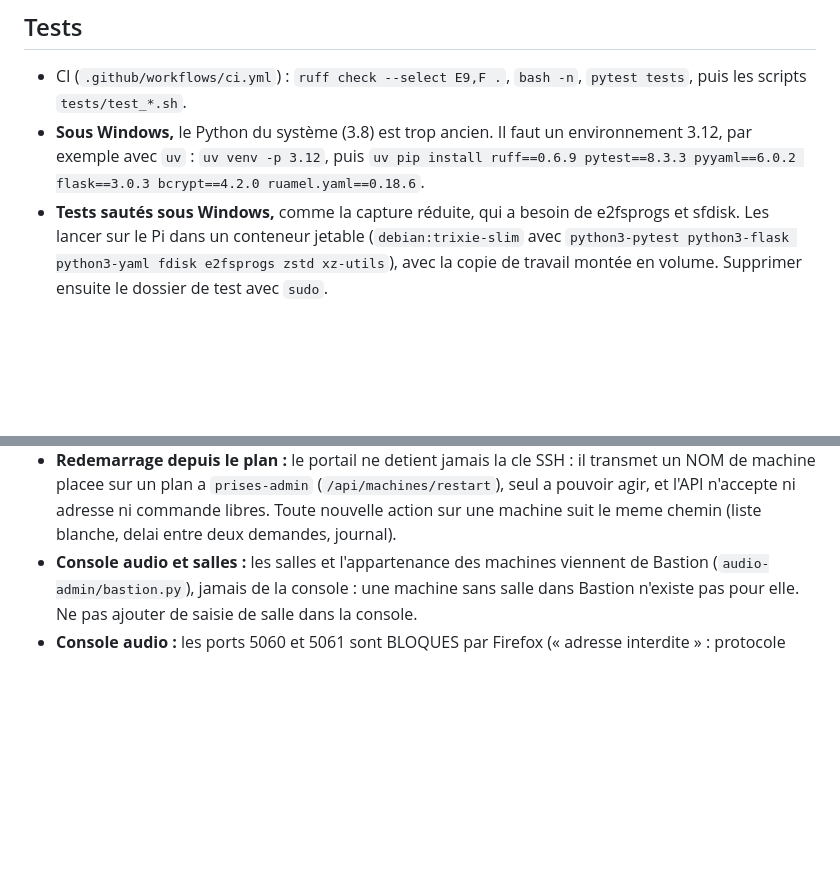
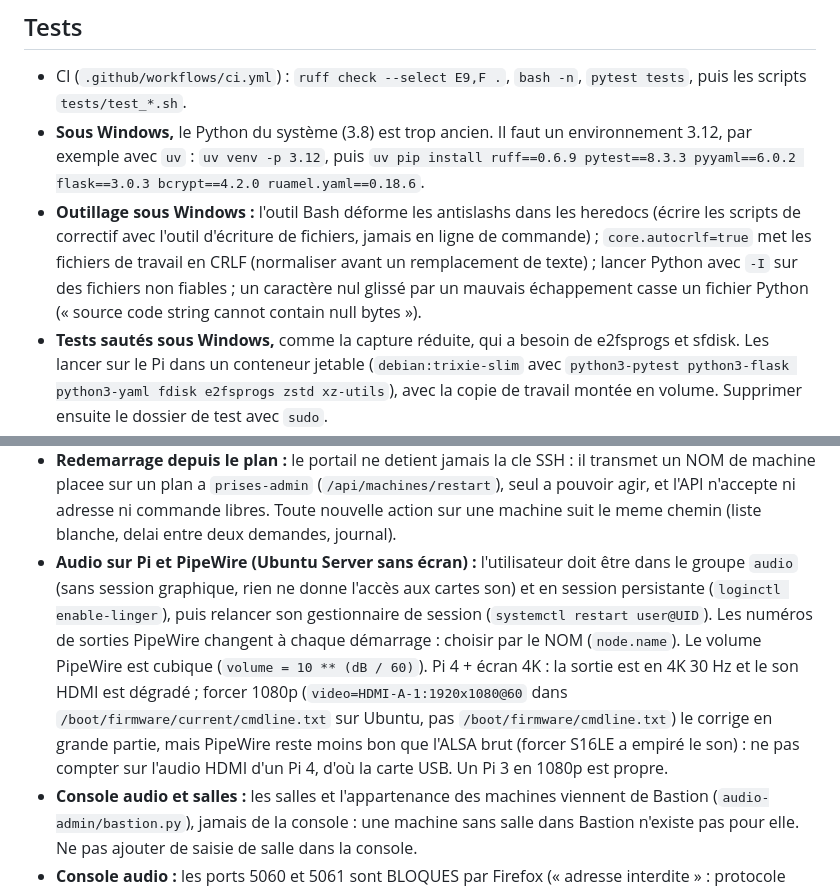
Before and after one commit to nopalpite/expolab, a Markdown page: CLAUDE.md, 2 parts joined by grey strips. Rendered like a GitHub page; blank space fills up the shorter version.

```diff
--- a/CLAUDE.md
+++ b/CLAUDE.md
@@ -66,6 +110,10 @@ de secret ici (ni mot de passe, ni jeton, ni clé privée).
 - **Sous Windows,** le Python du système (3.8) est trop ancien. Il faut un
   environnement 3.12, par exemple avec `uv` : `uv venv -p 3.12`, puis
   `uv pip install ruff==0.6.9 pytest==8.3.3 pyyaml==6.0.2 flask==3.0.3 bcrypt==4.2.0 ruamel.yaml==0.18.6`.
+- **Outillage sous Windows :** l'outil Bash déforme les antislashs dans les heredocs (écrire les scripts de correctif
+  avec l'outil d'écriture de fichiers, jamais en ligne de commande) ; `core.autocrlf=true` met les fichiers de travail en CRLF
+  (normaliser avant un remplacement de texte) ; lancer Python avec `-I` sur des fichiers non fiables ; un caractère nul glissé
+  par un mauvais échappement casse un fichier Python (« source code string cannot contain null bytes »).
 - **Tests sautés sous Windows,** comme la capture réduite, qui a besoin de
   e2fsprogs et sfdisk. Les lancer sur le Pi dans un conteneur jetable
   (`debian:trixie-slim` avec `python3-pytest python3-flask python3-yaml fdisk e2fsprogs zstd xz-utils`),
@@ -103,6 +151,13 @@ de secret ici (ni mot de passe, ni jeton, ni clé privée).
   machine placee sur un plan a `prises-admin` (`/api/machines/restart`), seul a pouvoir agir, et
   l'API n'accepte ni adresse ni commande libres. Toute nouvelle action sur une machine suit le
   meme chemin (liste blanche, delai entre deux demandes, journal).
+- **Audio sur Pi et PipeWire (Ubuntu Server sans écran) :** l'utilisateur doit être dans le groupe `audio` (sans session
+  graphique, rien ne donne l'accès aux cartes son) et en session persistante (`loginctl enable-linger`), puis relancer son
+  gestionnaire de session (`systemctl restart user@UID`). Les numéros de sorties PipeWire changent à chaque démarrage : choisir
+  par le NOM (`node.name`). Le volume PipeWire est cubique (`volume = 10 ** (dB / 60)`). Pi 4 + écran 4K : la sortie est en
+  4K 30 Hz et le son HDMI est dégradé ; forcer 1080p (`video=HDMI-A-1:1920x1080@60` dans `/boot/firmware/current/cmdline.txt`
+  sur Ubuntu, pas `/boot/firmware/cmdline.txt`) le corrige en grande partie, mais PipeWire reste moins bon que l'ALSA brut
+  (forcer S16LE a empiré le son) : ne pas compter sur l'audio HDMI d'un Pi 4, d'où la carte USB. Un Pi 3 en 1080p est propre.
 - **Console audio et salles :** les salles et l'appartenance des machines viennent de Bastion (`audio-admin/bastion.py`),
   jamais de la console : une machine sans salle dans Bastion n'existe pas pour elle. Ne pas ajouter de saisie de salle
   dans la console.
```
Also changed, not shown: other parts of CLAUDE.md (+44 -0 lines).
